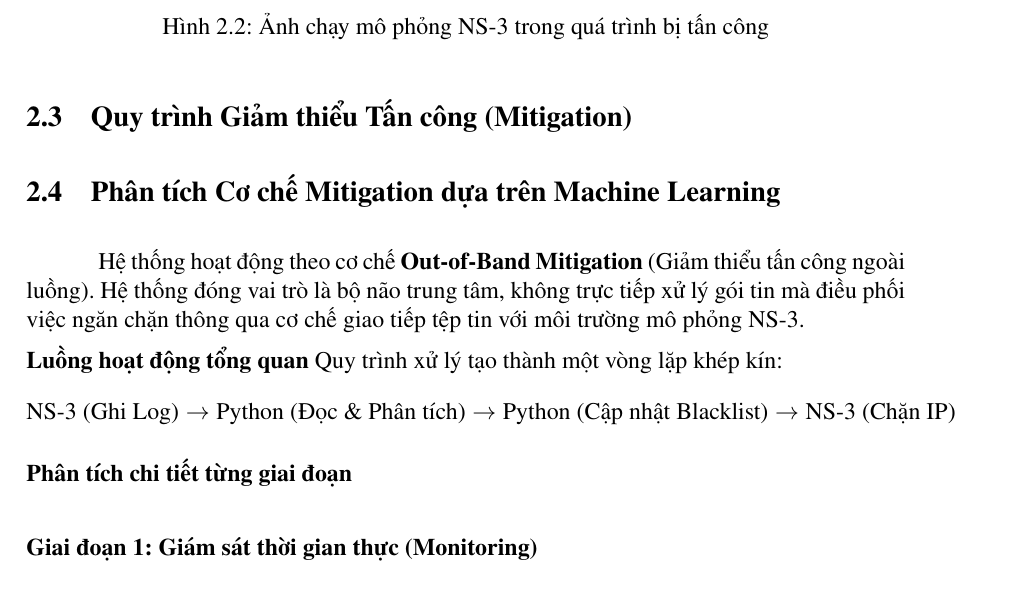
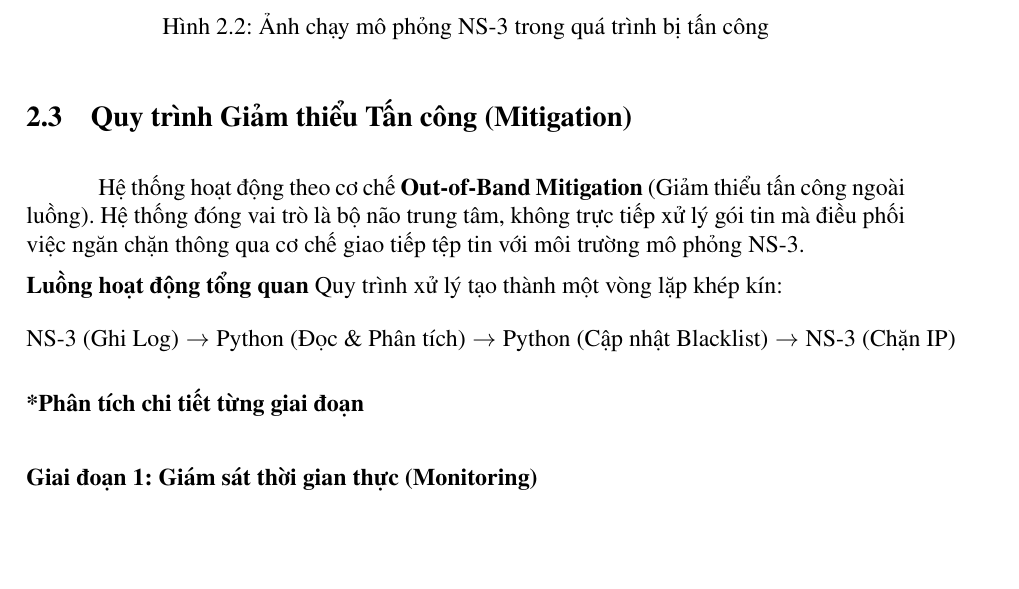
Before and after one commit to tra134/DDoS-Detection-and-Mitigation-with-ML-Models, a LaTeX document (report/report.tex): part of page 13 of 26, cut so that both start at the same text, the shorter picture padded with empty space. Compiled offline with pdfLaTeX.

Commit message:
fix report ver2

```diff
--- a/report/report.tex
+++ b/report/report.tex
@@ -302,7 +302,6 @@ Với tỷ lệ quá tải gấp 10 lần, mạng sẽ rơi vào trạng thái b
 \section{Quy trình Giảm thiểu Tấn công (Mitigation)}
 
 %
-\section{Phân tích Cơ chế Mitigation dựa trên Machine Learning}
 
 Hệ thống hoạt động theo cơ chế \textbf{Out-of-Band Mitigation} (Giảm thiểu tấn công ngoài luồng). Hệ thống đóng vai trò là bộ não trung tâm, không trực tiếp xử lý gói tin mà điều phối việc ngăn chặn thông qua cơ chế giao tiếp tệp tin với môi trường mô phỏng NS-3.
 
@@ -310,7 +309,7 @@ Hệ thống hoạt động theo cơ chế \textbf{Out-of-Band Mitigation} (Gi
 Quy trình xử lý tạo thành một vòng lặp khép kín:
 \[ \text{NS-3 (Ghi Log)} \rightarrow \text{Python (Đọc \& Phân tích)} \rightarrow \text{Python (Cập nhật Blacklist)} \rightarrow \text{NS-3 (Chặn IP)} \]
 
-\noindent\textbf{Phân tích chi tiết từng giai đoạn}
+\noindent\textbf{*Phân tích chi tiết từng giai đoạn}
 
 \subsubsection{Giai đoạn 1: Giám sát thời gian thực (Monitoring)}
 Hàm \texttt{watch()} thực hiện cơ chế giám sát tệp log \texttt{live\_flow\_stats.csv} tương tự như lệnh \texttt{tail -f} trong Linux:
```
Also changed, not shown: report/report.pdf.
